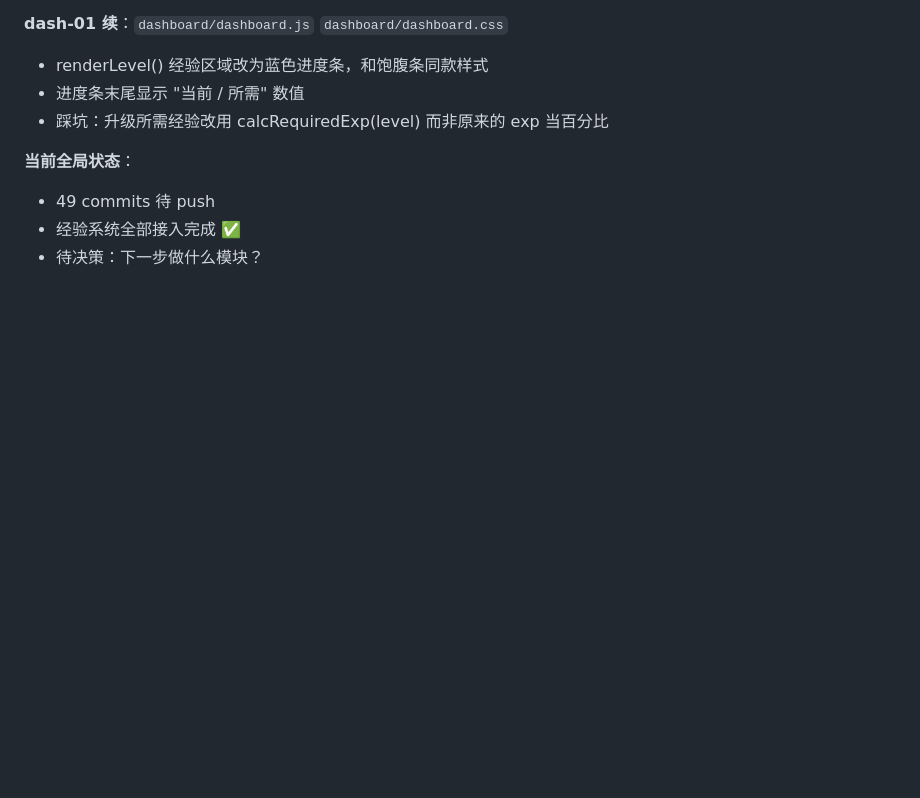
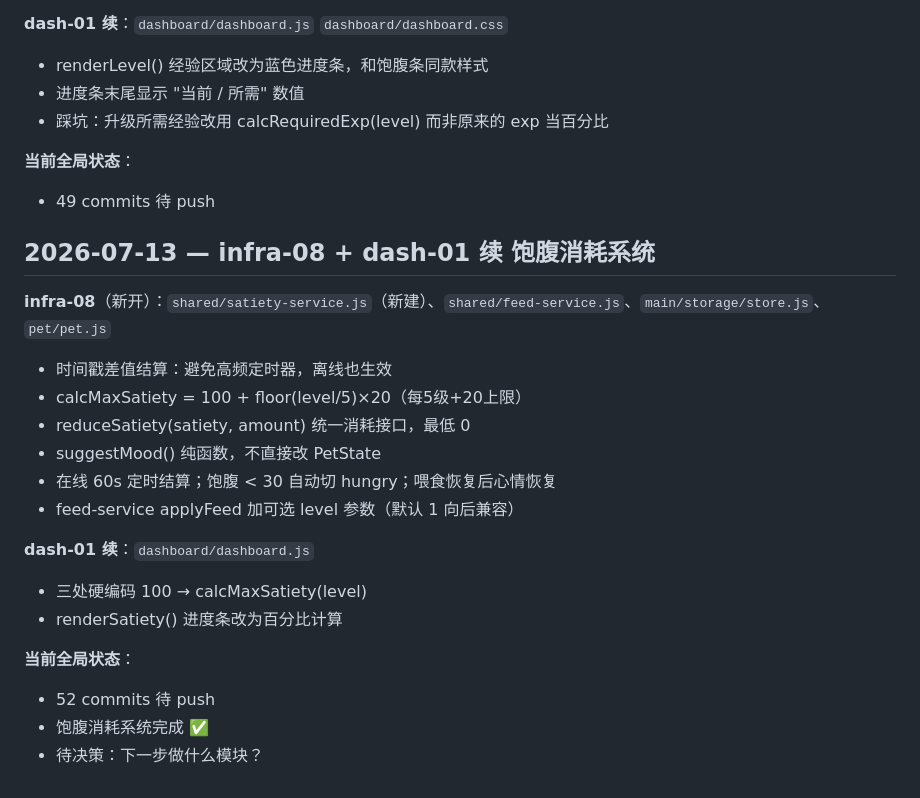
Before and after one commit to qiuku30/desktop-pet, a Markdown page: PROJECT_BRIEF.md, the part around the change. Rendered like a GitHub page; blank space fills up the shorter version.

Commit message:
docs: sync PROJECT_BRIEF for infra-08 satiety decay + dash-01 cap fix

```diff
--- a/PROJECT_BRIEF.md
+++ b/PROJECT_BRIEF.md
@@ -262,5 +262,22 @@ GitHub：https://github.com/qiuku30/desktop-pet
 
 **当前全局状态**：
 - 49 commits 待 push
-- 经验系统全部接入完成 ✅
+
+## 2026-07-13 — infra-08 + dash-01 续 饱腹消耗系统
+
+**infra-08**（新开）：`shared/satiety-service.js`（新建）、`shared/feed-service.js`、`main/storage/store.js`、`pet/pet.js`
+- 时间戳差值结算：避免高频定时器，离线也生效
+- calcMaxSatiety = 100 + floor(level/5)×20（每5级+20上限）
+- reduceSatiety(satiety, amount) 统一消耗接口，最低 0
+- suggestMood() 纯函数，不直接改 PetState
+- 在线 60s 定时结算；饱腹 < 30 自动切 hungry；喂食恢复后心情恢复
+- feed-service applyFeed 加可选 level 参数（默认 1 向后兼容）
+
+**dash-01 续**：`dashboard/dashboard.js`
+- 三处硬编码 100 → calcMaxSatiety(level)
+- renderSatiety() 进度条改为百分比计算
+
+**当前全局状态**：
+- 52 commits 待 push
+- 饱腹消耗系统完成 ✅
 - 待决策：下一步做什么模块？
```
